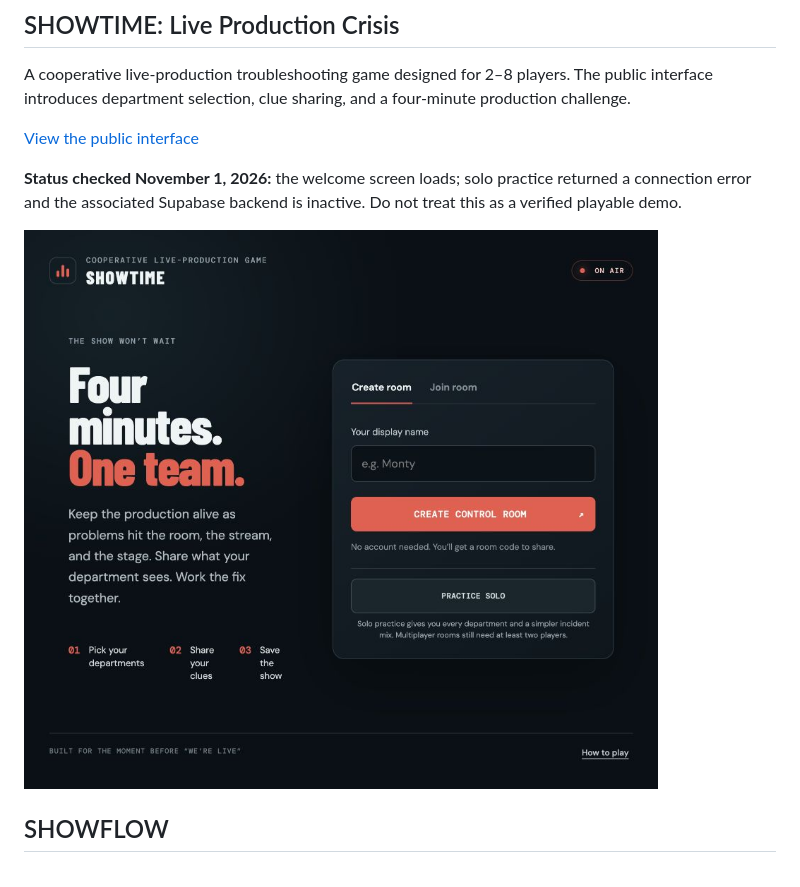
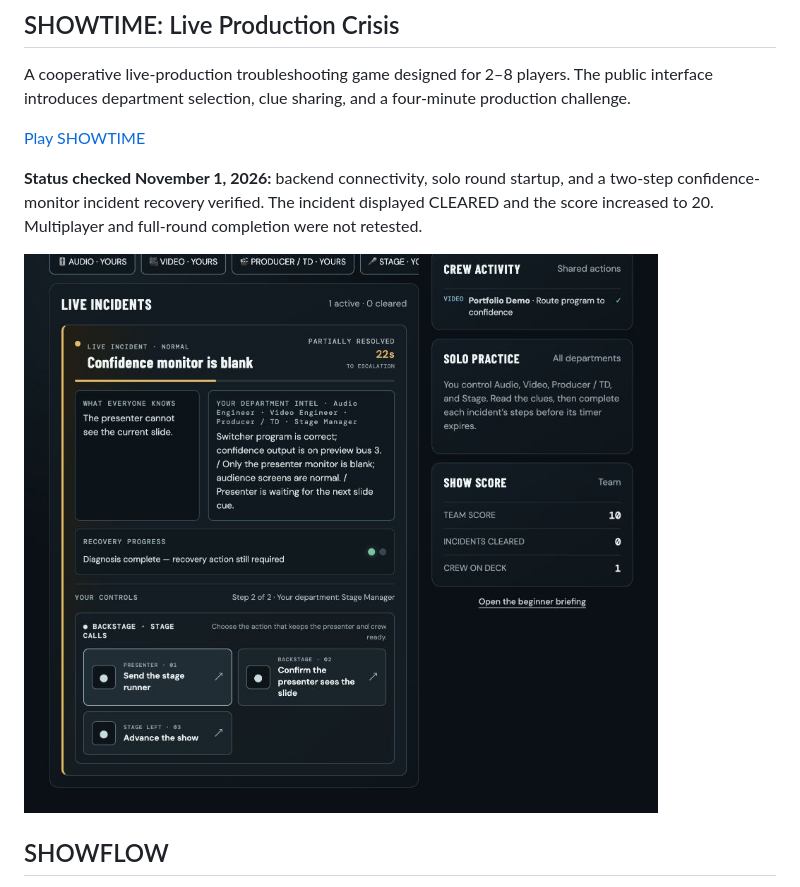
Before and after one commit to mmmooreproductions-bot/montrell-moore-portfolio, a Markdown page: README.md, the part around the change. GitHub-like rendering; pictures changed too: assets/showtime-gameplay.jpg (added).

Commit message:
Verify SHOWTIME solo recovery and publish actual gameplay screenshot

```diff
--- a/README.md
+++ b/README.md
@@ -20,11 +20,11 @@ The private repository documents workspace permissions, tenant isolation, contac
 
 A cooperative live-production troubleshooting game designed for 2–8 players. The public interface introduces department selection, clue sharing, and a four-minute production challenge.
 
-[View the public interface](https://showtime-live-production-crisis.montrell-moore.chatgpt.site/)
+[Play SHOWTIME](https://showtime-live-production-crisis.montrell-moore.chatgpt.site/)
 
-**Status checked November 1, 2026:** the welcome screen loads; solo practice returned a connection error and the associated Supabase backend is inactive. Do not treat this as a verified playable demo.
+**Status checked November 1, 2026:** backend connectivity, solo round startup, and a two-step confidence-monitor incident recovery verified. The incident displayed CLEARED and the score increased to 20. Multiplayer and full-round completion were not retested.
 
-![Actual SHOWTIME welcome screen](assets/showtime-welcome.jpg)
+![Actual SHOWTIME solo gameplay](assets/showtime-gameplay.jpg)
 
 ## SHOWFLOW
 
```
Also changed, not shown: 1 other file.
